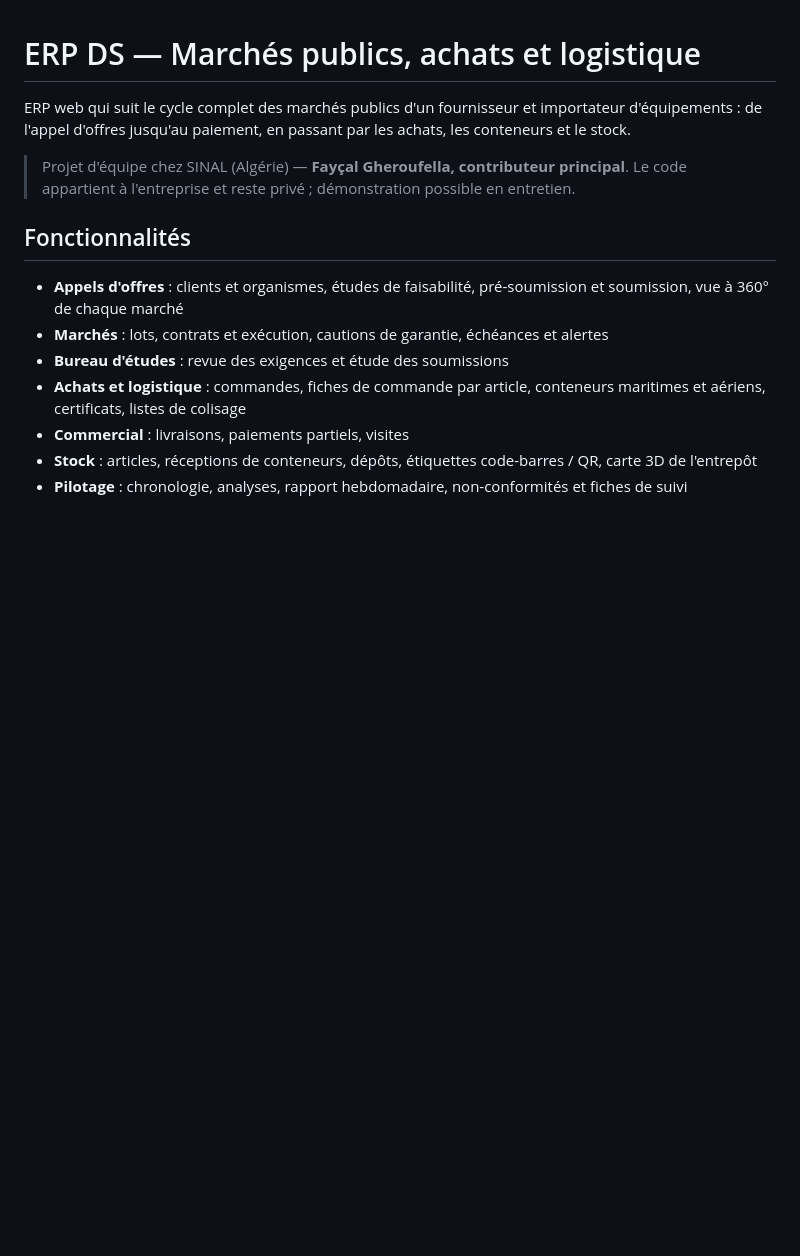
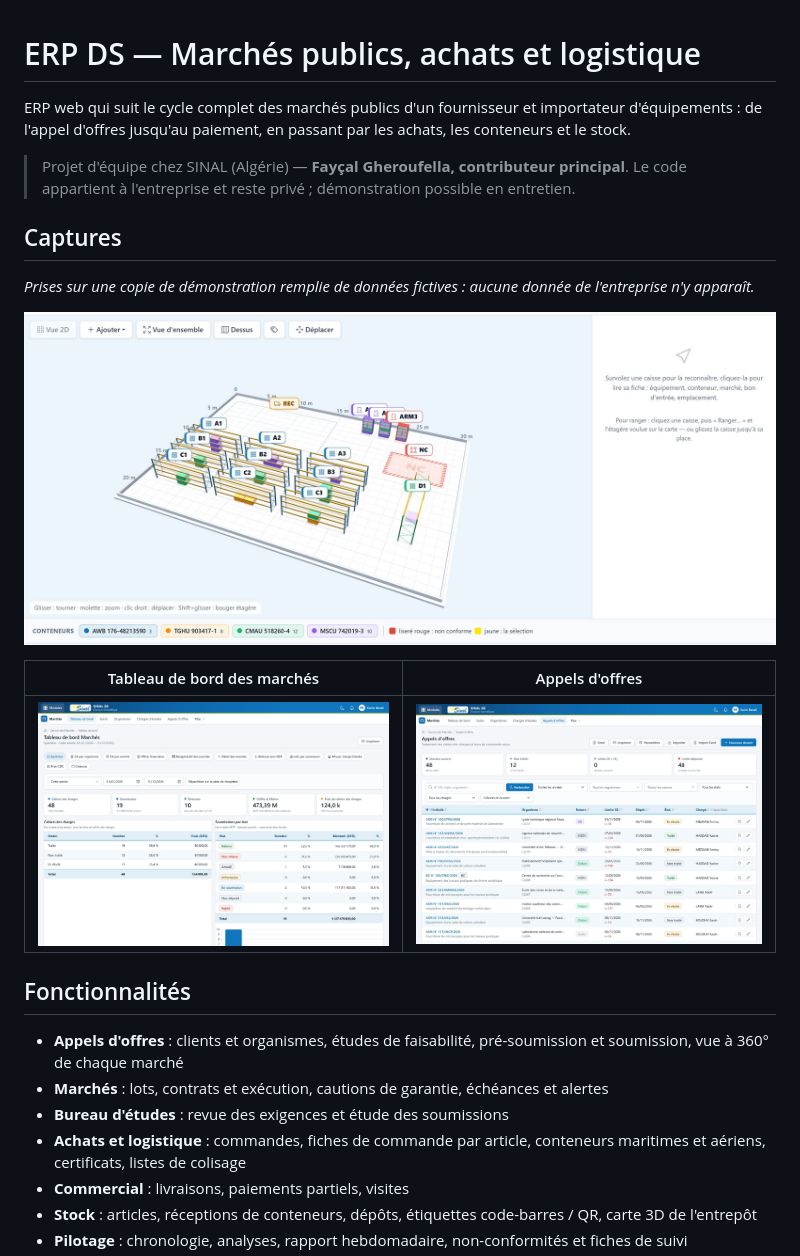
Before and after one commit to faysal12369/erp-ds, a Markdown page: README.md, the part around the change. GitHub-like rendering; pictures changed too: captures/ds-appels-offres.jpg (added), captures/ds-stock-3d.jpg (added), captures/ds-tableau-de-bord.jpg (added); blank space fills up the shorter version.

Commit message:
Fiche : captures d'écran (données fictives)
Co-Authored-By: Claude Opus 5.5 <noreply@anthropic.com>

```diff
--- a/README.md
+++ b/README.md
@@ -3,6 +3,16 @@
 ERP web qui suit le cycle complet des marchés publics d'un fournisseur et importateur d'équipements : de l'appel d'offres jusqu'au paiement, en passant par les achats, les conteneurs et le stock.
 
 > Projet d'équipe chez SINAL (Algérie) — **Fayçal Gheroufella, contributeur principal**. Le code appartient à l'entreprise et reste privé ; démonstration possible en entretien.
+
+## Captures
+
+*Prises sur une copie de démonstration remplie de données fictives : aucune donnée de l'entreprise n'y apparaît.*
+
+![Carte 3D du stock](captures/ds-stock-3d.jpg)
+
+| Tableau de bord des marchés | Appels d'offres |
+| --- | --- |
+| ![Tableau de bord des marchés](captures/ds-tableau-de-bord.jpg) | ![Appels d'offres](captures/ds-appels-offres.jpg) |
 
 ## Fonctionnalités
 
```
